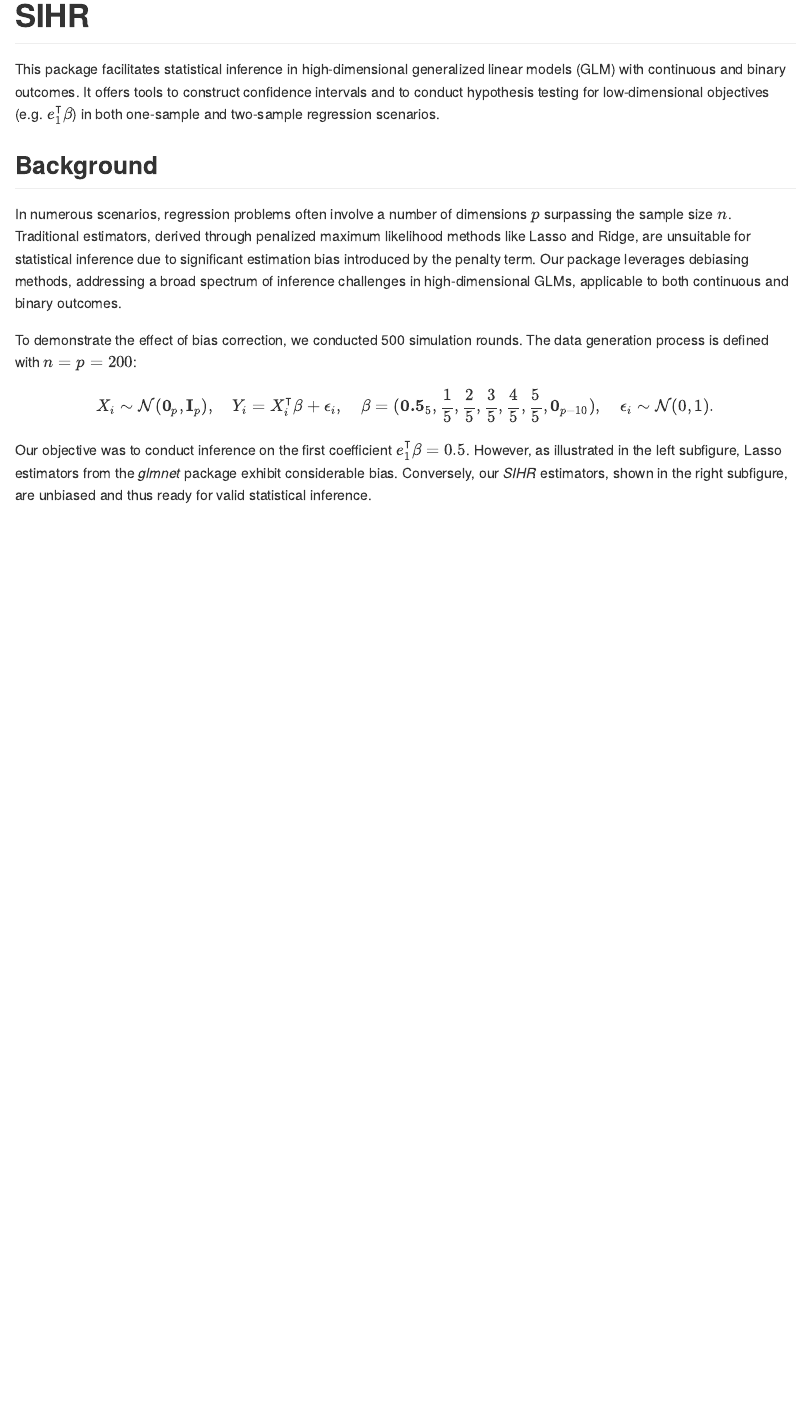
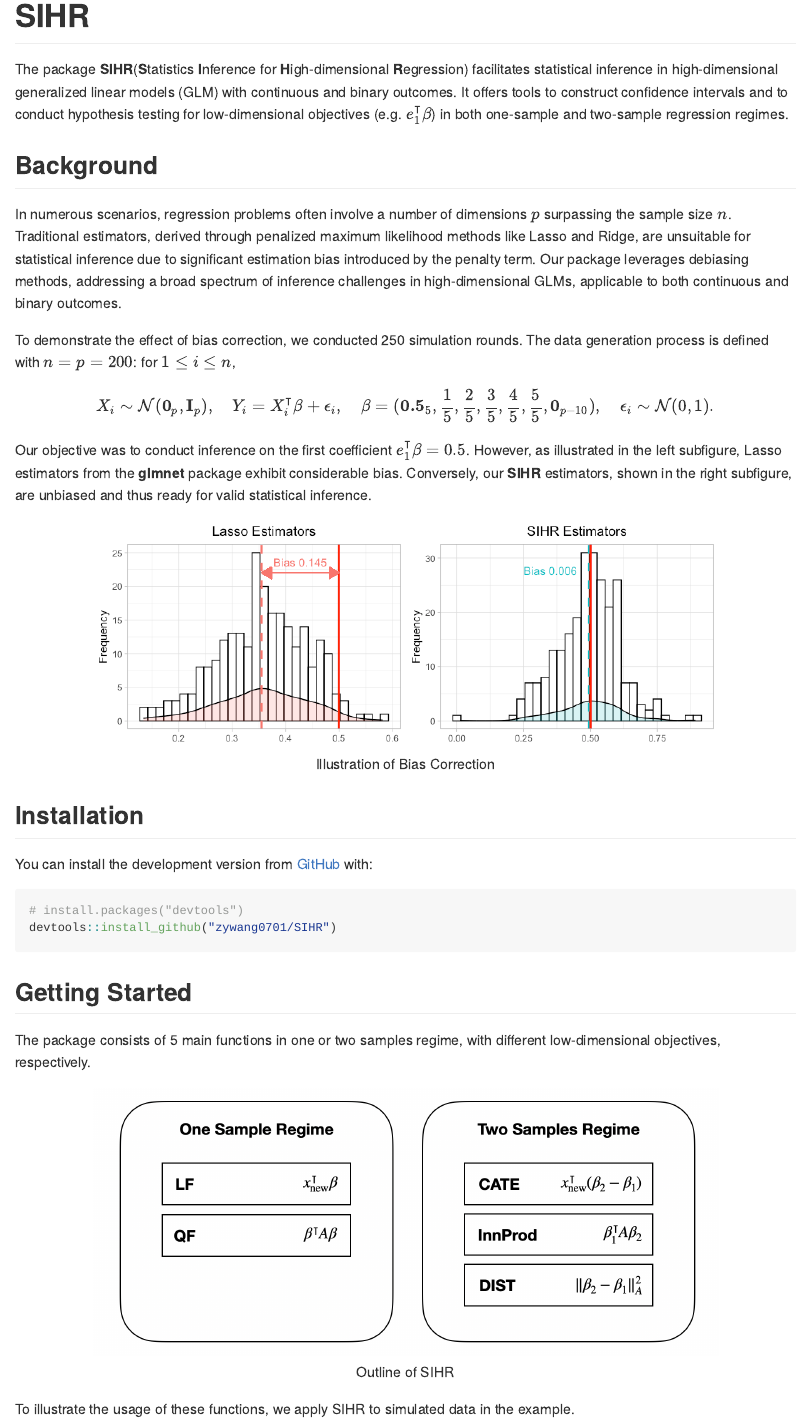
Before and after one commit to zywang0701/SIHR, an R Markdown document (README.Rmd): the page in a window 1100 px wide, from its top. The pictures show the output file README.md that the author committed with the source, drawn offline in the style of GitHub.

Commit message:
update readme

````diff
--- a/README.Rmd
+++ b/README.Rmd
@@ -15,13 +15,15 @@ knitr::opts_chunk$set(
 
 # SIHR
 
-This package facilitates statistical inference in high-dimensional generalized linear models (GLM) with continuous and binary outcomes. It offers tools to construct confidence intervals and to conduct hypothesis testing for low-dimensional objectives (e.g. $e_1^\intercal \beta$) in both one-sample and two-sample regression scenarios.
+The package **SIHR** (**S**tatistics **I**nference for **H**igh-dimensional **R**egression) facilitates statistical inference in high-dimensional generalized linear models (GLM) with continuous and binary outcomes. It offers tools to construct confidence intervals and to conduct hypothesis testing for low-dimensional objectives (e.g. $e_1^\intercal \beta$) in both one-sample and two-sample regression regimes.
 
 ## Background
 In numerous scenarios, regression problems often involve a number of dimensions $p$ surpassing the sample size $n$. Traditional estimators, derived through penalized maximum likelihood methods like Lasso and Ridge, are unsuitable for statistical inference due to significant estimation bias introduced by the penalty term. Our package leverages debiasing methods, addressing a broad spectrum of inference challenges in high-dimensional GLMs, applicable to both continuous and binary outcomes.
 
-To demonstrate the effect of bias correction, we conducted 500 simulation rounds. The data generation process is defined with $n=p=200$:
+To demonstrate the effect of bias correction, we conducted 250 simulation rounds. The data generation process is defined with $n=p=200$: for $1\leq i\leq n$,
 \[
 X_i \sim \mathcal{N}({\bf 0}_p, {\bf I}_p),\quad Y_i = X_i^\intercal \beta + \epsilon_i, \quad \beta = ({\bf 0.5}_{5}, \frac{1}{5}, \frac{2}{5}, \frac{3}{5}, \frac{4}{5}, \frac{5}{5}, {\bf 0}_{p-10}),\quad \epsilon_i\sim \mathcal{N}(0,1).
 \]
-Our objective was to conduct inference on the first coefficient $e_1^\intercal \beta = 0.5$. However, as illustrated in the left subfigure, Lasso estimators from the *glmnet* package exhibit considerable bias. Conversely, our *SIHR* estimators, shown in the right subfigure, are unbiased and thus ready for valid statistical inference.
+Our objective was to conduct inference on the first coefficient $e_1^\intercal \beta = 0.5$. However, as illustrated in the left subfigure, Lasso estimators from the **glmnet** package exhibit considerable bias. Conversely, our **SIHR** estimators, shown in the right subfigure, are unbiased and thus ready for valid statistical inference.
+```{r, echo=FALSE, fig.align='center', fig.cap="Illustration of Bias Correction", out.width = '80%'}
+knitr::include_graphics("./images/SIHR-bias.png")
@@ -40,33 +40,10 @@ You can install the development version from [GitHub](https://github.com/) with:
 devtools::install_github("zywang0701/SIHR")
 ```
 
-<!-- ## Results -->
-<!-- We consider the high-dimensional GLM: for $1\leq i\leq n$, -->
-<!-- \begin{equation} -->
-<!--     \mathbb{E}(y_i \mid X_{i\cdot}) = f(X_{i\cdot}^\intercal \beta),\quad \textrm{with}\; -->
-<!--     f(z) = \begin{cases} -->
-<!--         z & \quad \textrm{for linear model;}\\ -->
-<!--         \exp{(z)} / \left[1 + \exp{(z)} \right] & \quad \textrm{for logistic model;} \\ -->
-<!--         %\Phi(z) & \quad \textrm{for probit model} -->
-<!--     \end{cases} -->
-<!--     \label{eq: glm} -->
-<!-- \end{equation} -->
-<!-- where $\beta \in \mathbb{R}^p$ denotes the high-dimensional regression vector. In addition to the one-sample setting, we examine the statistical inference methods for the two-sample regression models. Particularly, we generalize the regression model in \eqref{eq: glm} and consider: -->
-<!-- \begin{equation} -->
-<!--     \mathbb{E}(y_i^{(k)} \mid X_{i\cdot}^{(k)}) = f(X_{i\cdot}^{(k)\intercal} \beta^{(k)}) \quad \textrm{with}\; k=1,2 \; \textrm{and}\; 1\leq i\leq n_k, -->
-<!--     \label{eq: two sample glm} -->
-<!-- \end{equation} -->
-<!-- where $f(\cdot)$ is the pre-specified link function defined as \eqref{eq: glm}. -->
+## Getting Started
+The package consists of 5 main functions in one or two samples regime, with different low-dimensional objectives, respectively.
+```{r, echo=FALSE, fig.align='center', fig.cap="Outline of SIHR", out.width = '80%'}
+knitr::include_graphics("./images/Outline-SIHR.png")
+```
 
-<!-- This package consists of five main functions \texttt{LF}, \texttt{QF}, \texttt{CATE}, \texttt{InnProd}, and \texttt{Dist} implementing the statistical inferences for five different quantities, under the one-sample model \eqref{eq: glm} or two-sample model \eqref{eq: two sample glm}. -->
-<!-- \begin{enumerate} -->
-<!--     \item \texttt{LF}, abbreviated for linear functional, implements the inference approach for $\xnew^\intercal \beta$, with $\xnew \in \RR^p$ denoting a loading vector. -->
-<!--     With $\xnew = e_j$ as a special case, \texttt{LF} infers the regression coefficient $\beta_j$. -->
-<!--     \item \texttt{QF}, abbreviated for quadratic functional, makes inferences for $\beta^{\intercal} A \beta$. $A$ is either a pre-specified submatrix or the unknown covariance matrix $\mathbb{E}(X_{i\cdot}X_{i\cdot}^\intercal)$. -->
-
-<!--     \item \texttt{CATE}, abbreviated for conditional average treatment effect, is to make inference for $f(\xnew^\intercal \beta^{(2)}) - f(\xnew^\intercal \beta^{(1)})$. This difference measures the discrepancy between conditional means, closely related to the conditional average treatment effect for the new observation with covariates $\xnew$. -->
-
-<!--     \item \texttt{InnProd}, abbreviated for inner products, implements the statistical inference for $\beta^{(1)\intercal} A \beta^{(2)}$. The inner products measure the similarity between the high-dimensional vectors $\beta^{(1)}$ and $\beta^{(2)}$, which is useful in capturing the genetic relatedness in the GWAS applications. -->
-
-<!--     \item \texttt{Dist}, short-handed for distance, makes inferences for the weighted distances  $\gamma^\intercal A \gamma$ with $\gamma = \beta^{(2)} - \beta^{(1)}$. The distance measure is useful in comparing different high-dimensional regression vectors. -->
-<!-- \end{enumerate} -->
+To illustrate the usage of these functions, we apply SIHR to simulated data in the example.
````
Also changed, not shown: R/LF.R (+1 -1 lines), R/QF.R (+1 -1 lines), R/helpers.R (+1 -1 lines), README.md, images/Outline-SIHR.png (added), images/SIHR-bias.png (added), images/effect-debias.pdf (deleted), README.Rmd (2 more changed lines).
